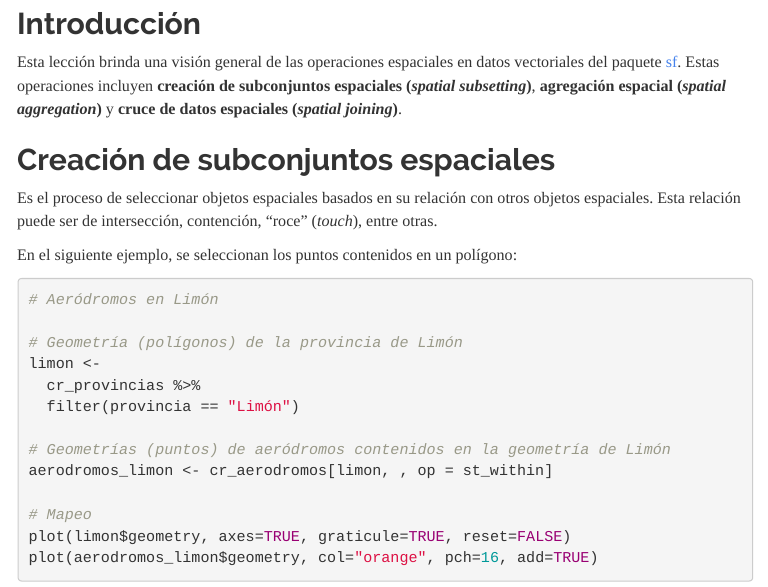
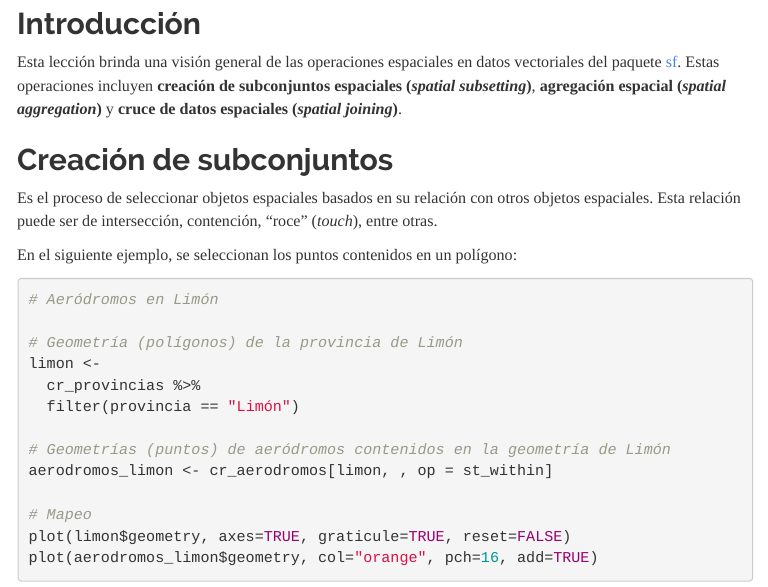
Before and after one commit to DilenaCruz/leccion-09-r-datos-vectoriales-operaciones-espaciales, an R Markdown document (index.Rmd): the page in a window 1100 px wide, from 3320 px down. The pictures show the output file index.html that the author committed with the source, opened offline; menus at the side of the page are left out.

Commit message:
ACorregir encabezados

```diff
--- a/index.Rmd
+++ b/index.Rmd
@@ -115,7 +115,7 @@ plot(cr_reptilia$geometry, col="green", pch=16, cex=0.1, add=TRUE)
 ## Introducción
 Esta lección brinda una visión general de las operaciones espaciales en datos vectoriales del paquete [sf](https://r-spatial.github.io/sf/articles/sf1.html). Estas operaciones incluyen **creación de subconjuntos espaciales (_spatial subsetting_)**, **agregación espacial (_spatial aggregation_)** y **cruce de datos espaciales (_spatial joining_)**.
 
-## Creación de subconjuntos espaciales
+## Creación de subconjuntos
 Es el proceso de seleccionar objetos espaciales basados en su relación con otros objetos espaciales. Esta relación puede ser de intersección, contención, "roce" (_touch_), entre otras.
 
 En el siguiente ejemplo, se seleccionan los puntos contenidos en un polígono:
```
Also changed, not shown: index.html.
